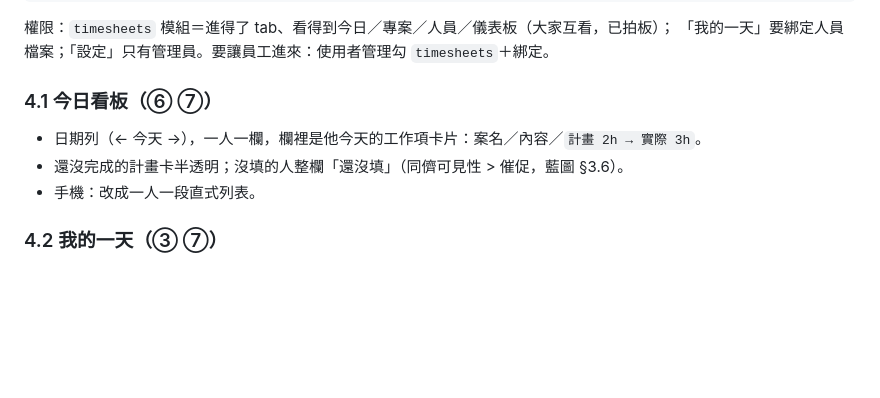
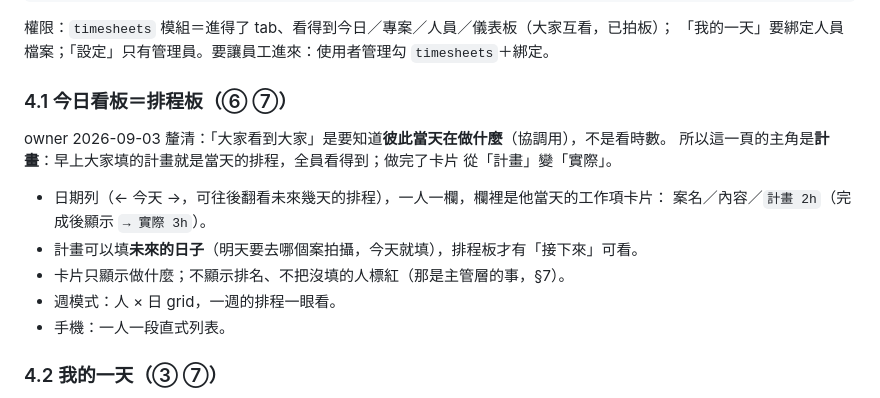
Before and after one commit to denniswang0513-del/Originsun-Media-Guard, a Markdown page: docs/WORK_TRACKING_UI_PLAN.md, the part around the change. GitHub-like rendering; blank space fills up the shorter version.

Commit message:
docs: 工作追蹤規劃 —— 今日看板＝排程板（大家看彼此當天在做什麼，計畫可填未來日）

```diff
--- a/docs/WORK_TRACKING_UI_PLAN.md
+++ b/docs/WORK_TRACKING_UI_PLAN.md
@@ -74,10 +74,16 @@ timesheets
 權限：`timesheets` 模組＝進得了 tab、看得到今日／專案／人員／儀表板（大家互看，已拍板）；
 「我的一天」要綁定人員檔案；「設定」只有管理員。要讓員工進來：使用者管理勾 `timesheets`＋綁定。
 
-### 4.1 今日看板（⑥ ⑦）
-- 日期列（← 今天 →），一人一欄，欄裡是他今天的工作項卡片：案名／內容／`計畫 2h → 實際 3h`。
-- 還沒完成的計畫卡半透明；沒填的人整欄「還沒填」（同儕可見性 > 催促，藍圖 §3.6）。
-- 手機：改成一人一段直式列表。
+### 4.1 今日看板＝**排程板**（⑥ ⑦）
+owner 2026-09-03 釐清：「大家看到大家」是要知道**彼此當天在做什麼**（協調用），不是看時數。
+所以這一頁的主角是**計畫**：早上大家填的計畫就是當天的排程，全員看得到；做完了卡片
+從「計畫」變「實際」。
+- 日期列（← 今天 →，可往後翻看未來幾天的排程），一人一欄，欄裡是他當天的工作項卡片：
+  案名／內容／`計畫 2h`（完成後顯示 `→ 實際 3h`）。
+- 計畫可以填**未來的日子**（明天要去哪個案拍攝，今天就填），排程板才有「接下來」可看。
+- 卡片只顯示做什麼；不顯示排名、不把沒填的人標紅（那是主管層的事，§7）。
+- 週模式：人 × 日 grid，一週的排程一眼看。
+- 手機：一人一段直式列表。
 
 ### 4.2 我的一天（③ ⑦）
 - 上半：**今天的計畫**——多列 grid（案／分類／內容／預計小時），預設今天；「複製昨天的計畫」一鍵。
```
